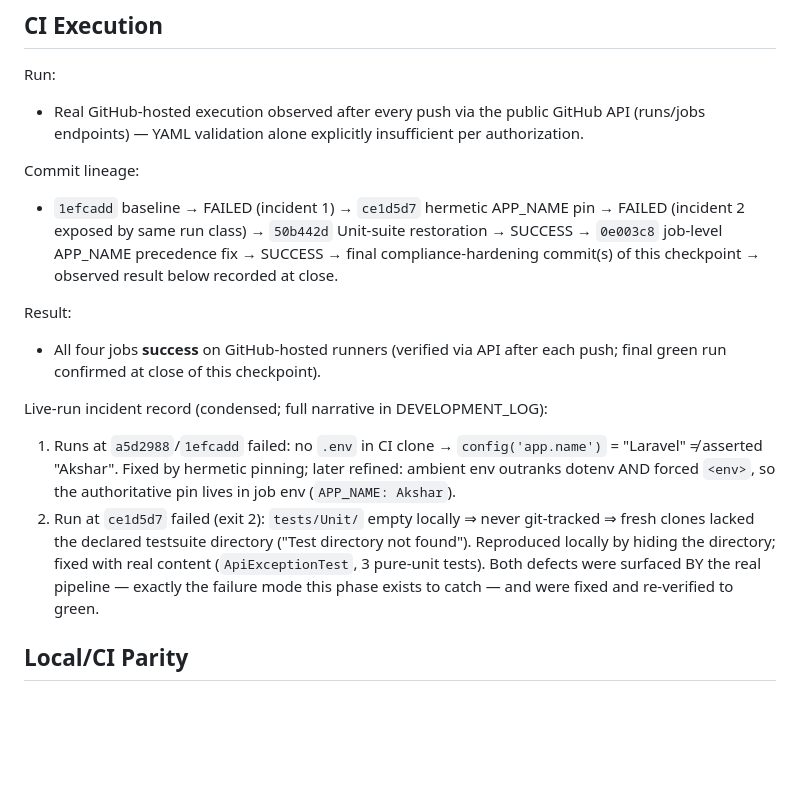
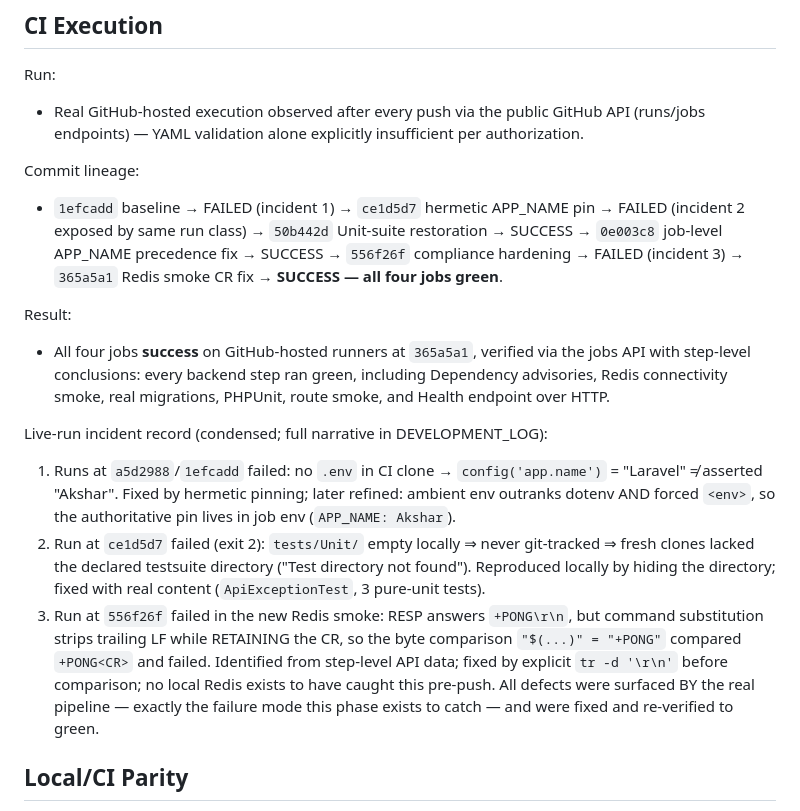
Before and after one commit to b4snet/akshar, a Markdown page: docs/audits/AKSHAR_PHASE_007_CHECKPOINT.md, the part around the change. GitHub-like rendering; blank space fills up the shorter version.

Commit message:
docs(phase-007): record incident 3 and final green lineage at 365a5a1

```diff
--- a/docs/audits/AKSHAR_PHASE_007_CHECKPOINT.md
+++ b/docs/audits/AKSHAR_PHASE_007_CHECKPOINT.md
@@ -164,12 +164,14 @@ Commit lineage:
 - `1efcadd` baseline → FAILED (incident 1) → `ce1d5d7` hermetic APP_NAME pin →
   FAILED (incident 2 exposed by same run class) → `50b442d` Unit-suite
   restoration → SUCCESS → `0e003c8` job-level APP_NAME precedence fix →
-  SUCCESS → final compliance-hardening commit(s) of this checkpoint → observed
-  result below recorded at close.
+  SUCCESS → `556f26f` compliance hardening → FAILED (incident 3) →
+  `365a5a1` Redis smoke CR fix → **SUCCESS — all four jobs green**.
 
 Result:
-- All four jobs **success** on GitHub-hosted runners (verified via API after
-  each push; final green run confirmed at close of this checkpoint).
+- All four jobs **success** on GitHub-hosted runners at `365a5a1`, verified via
+  the jobs API with step-level conclusions: every backend step ran green,
+  including Dependency advisories, Redis connectivity smoke, real migrations,
+  PHPUnit, route smoke, and Health endpoint over HTTP.
 
 Live-run incident record (condensed; full narrative in DEVELOPMENT_LOG):
 1. Runs at `a5d2988`/`1efcadd` failed: no `.env` in CI clone →
@@ -180,7 +182,12 @@ Live-run incident record (condensed; full narrative in DEVELOPMENT_LOG):
    git-tracked ⇒ fresh clones lacked the declared testsuite directory
    ("Test directory not found"). Reproduced locally by hiding the directory;
    fixed with real content (`ApiExceptionTest`, 3 pure-unit tests).
-Both defects were surfaced BY the real pipeline — exactly the failure mode
+3. Run at `556f26f` failed in the new Redis smoke: RESP answers `+PONG\r\n`,
+   but command substitution strips trailing LF while RETAINING the CR, so the
+   byte comparison `"$(...)" = "+PONG"` compared `+PONG<CR>` and failed.
+   Identified from step-level API data; fixed by explicit `tr -d '\r\n'`
+   before comparison; no local Redis exists to have caught this pre-push.
+All defects were surfaced BY the real pipeline — exactly the failure mode
 this phase exists to catch — and were fixed and re-verified to green.
 
 ## Local/CI Parity
```
Also changed, not shown: docs/DEVELOPMENT_LOG.md (+7 -2 lines), docs/PROJECT_STATUS.md (+1 -1 lines).
